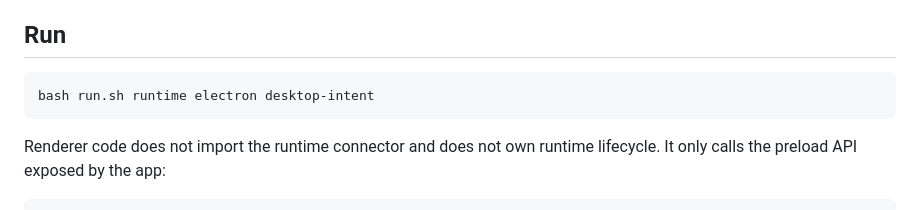
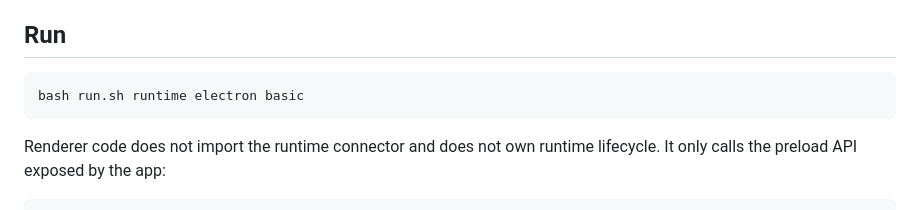
Before and after one commit to phuong-tran/coakka-samples, a Markdown page: runtime/electron/README.md, the part around the change. GitHub-like rendering.

````diff
--- a/runtime/electron/README.md
+++ b/runtime/electron/README.md
@@ -13,7 +13,7 @@ Full recording: [coakka-runtime-electron.mp4](../../docs/assets/coakka-runtime-e
 ## Run
 
 ```sh
-bash run.sh runtime electron desktop-intent
+bash run.sh runtime electron basic
 ```
 
 Renderer code does not import the runtime connector and does not own runtime
````
Also changed, not shown: runtime/README.md (+1 -1 lines), docs/assets/coakka-runtime-electron.gif, 7 other files.
